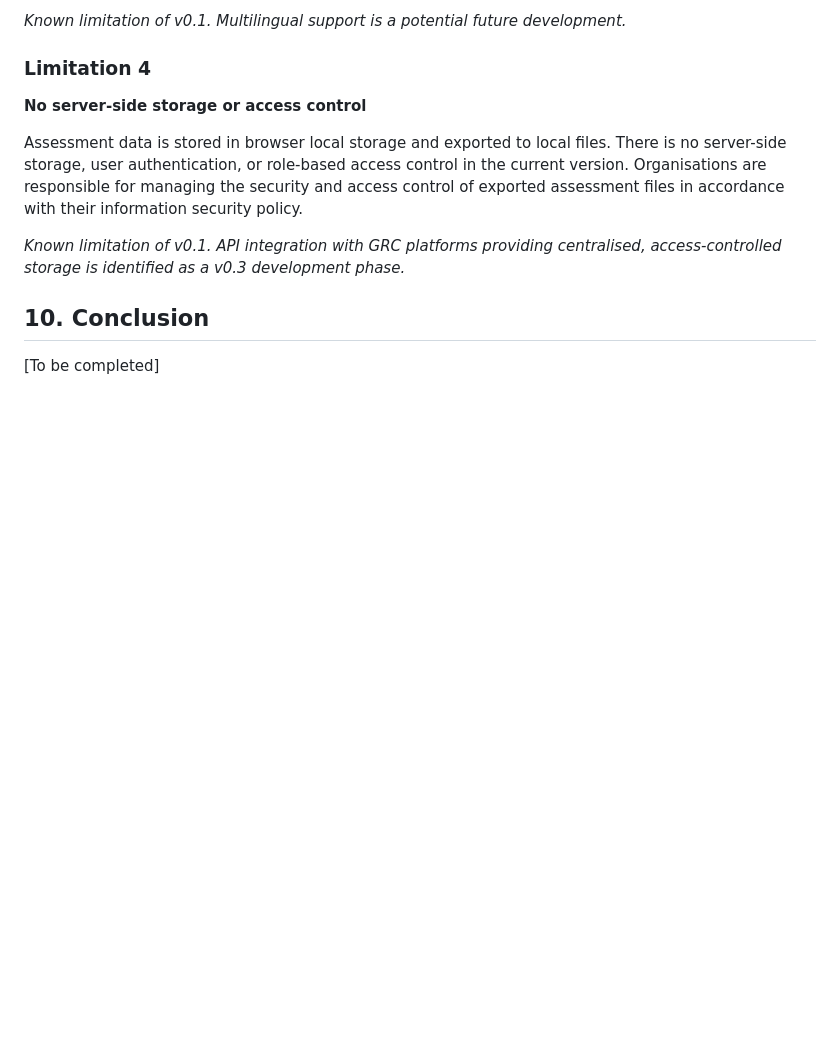
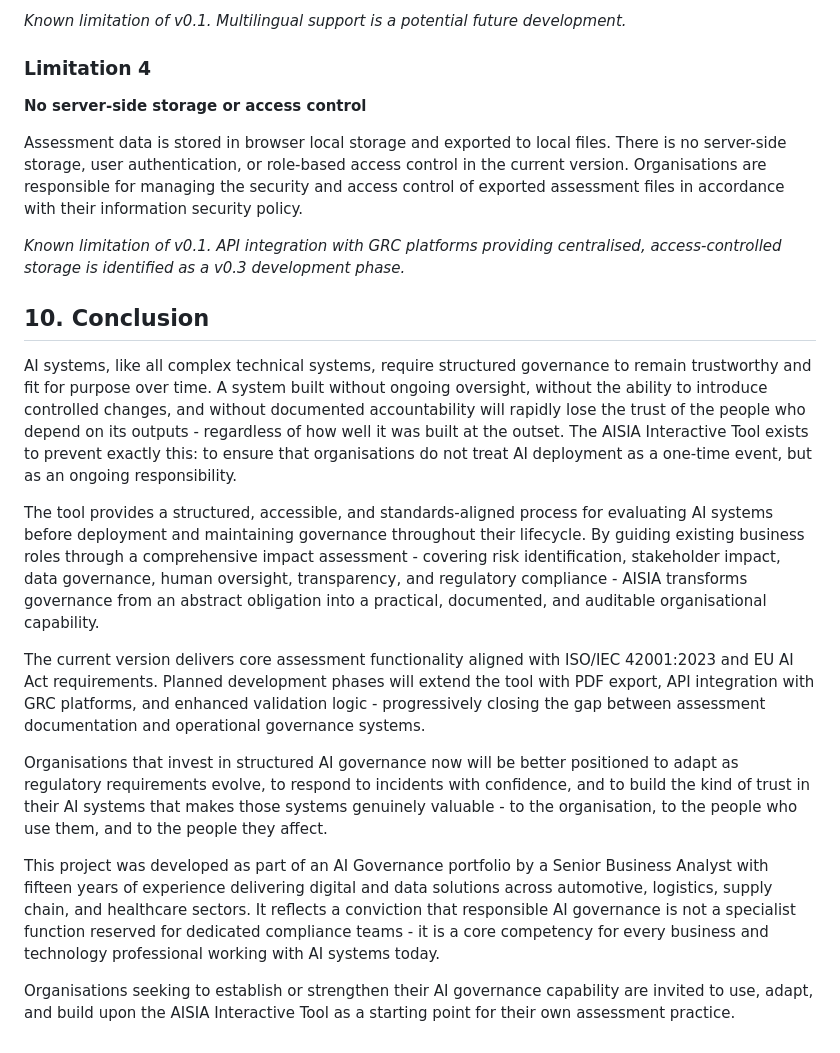
Before and after one commit to dorota-wasiak/dorota-wasiak.github.io, a Markdown page: aisia-tool/docs/01-business-case.md, the part around one of its changes. GitHub-like rendering; blank space fills up the shorter version.

```diff
--- a/aisia-tool/docs/01-business-case.md
+++ b/aisia-tool/docs/01-business-case.md
@@ -411,4 +411,14 @@ Assessment data is stored in browser local storage and exported to local files.
 
 ## 10. Conclusion
 
-[To be completed]
+AI systems, like all complex technical systems, require structured governance to remain trustworthy and fit for purpose over time. A system built without ongoing oversight, without the ability to introduce controlled changes, and without documented accountability will rapidly lose the trust of the people who depend on its outputs - regardless of how well it was built at the outset. The AISIA Interactive Tool exists to prevent exactly this: to ensure that organisations do not treat AI deployment as a one-time event, but as an ongoing responsibility.
+
+The tool provides a structured, accessible, and standards-aligned process for evaluating AI systems before deployment and maintaining governance throughout their lifecycle. By guiding existing business roles through a comprehensive impact assessment - covering risk identification, stakeholder impact, data governance, human oversight, transparency, and regulatory compliance - AISIA transforms governance from an abstract obligation into a practical, documented, and auditable organisational capability.
+
+The current version delivers core assessment functionality aligned with ISO/IEC 42001:2023 and EU AI Act requirements. Planned development phases will extend the tool with PDF export, API integration with GRC platforms, and enhanced validation logic - progressively closing the gap between assessment documentation and operational governance systems.
+
+Organisations that invest in structured AI governance now will be better positioned to adapt as regulatory requirements evolve, to respond to incidents with confidence, and to build the kind of trust in their AI systems that makes those systems genuinely valuable - to the organisation, to the people who use them, and to the people they affect.
+
+This project was developed as part of an AI Governance portfolio by a Senior Business Analyst with fifteen years of experience delivering digital and data solutions across automotive, logistics, supply chain, and healthcare sectors. It reflects a conviction that responsible AI governance is not a specialist function reserved for dedicated compliance teams - it is a core competency for every business and technology professional working with AI systems today.
+
+Organisations seeking to establish or strengthen their AI governance capability are invited to use, adapt, and build upon the AISIA Interactive Tool as a starting point for their own assessment practice.
```
Also changed, not shown: other parts of aisia-tool/docs/01-business-case.md (+7 -7 lines).
